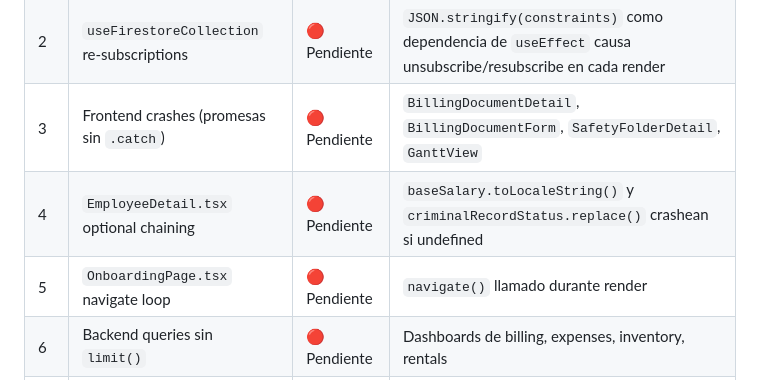
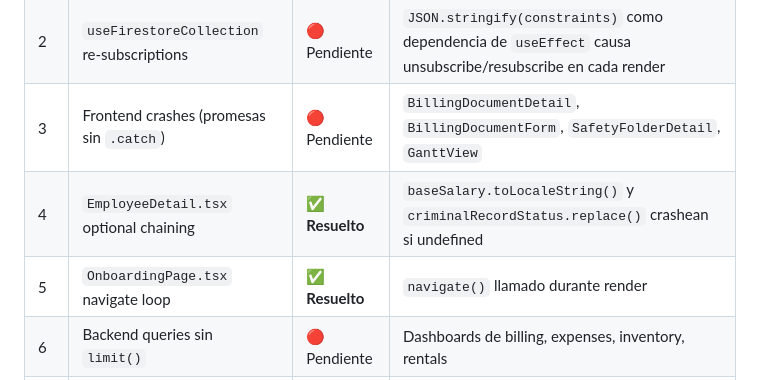
Before and after one commit to borisc000/CreaYourERP, a Markdown page: README.md, the part around the change. Rendered like a GitHub page.

Commit message:
docs: mark items 4 and 5 as resolved in README and AGENTS

```diff
--- a/README.md
+++ b/README.md
@@ -136,8 +136,8 @@ Credenciales demo:
 | 1 | `companyId` trust vulnerability | ✅ **Resuelto** | Todas las `onCall` extraen `companyId` de `request.auth.token.companyId` (15 archivos, ~60 funciones) |
 | 2 | `useFirestoreCollection` re-subscriptions | 🔴 Pendiente | `JSON.stringify(constraints)` como dependencia de `useEffect` causa unsubscribe/resubscribe en cada render |
 | 3 | Frontend crashes (promesas sin `.catch`) | 🔴 Pendiente | `BillingDocumentDetail`, `BillingDocumentForm`, `SafetyFolderDetail`, `GanttView` |
-| 4 | `EmployeeDetail.tsx` optional chaining | 🔴 Pendiente | `baseSalary.toLocaleString()` y `criminalRecordStatus.replace()` crashean si undefined |
-| 5 | `OnboardingPage.tsx` navigate loop | 🔴 Pendiente | `navigate()` llamado durante render |
+| 4 | `EmployeeDetail.tsx` optional chaining | ✅ **Resuelto** | `baseSalary.toLocaleString()` y `criminalRecordStatus.replace()` crashean si undefined |
+| 5 | `OnboardingPage.tsx` navigate loop | ✅ **Resuelto** | `navigate()` llamado durante render |
 | 6 | Backend queries sin `limit()` | 🔴 Pendiente | Dashboards de billing, expenses, inventory, rentals |
 | 7 | Inventory race condition | 🔴 Pendiente | `createInventoryMovement` lee y escribe stock no-atómicamente |
 | 8 | Dark theme broken | 🟡 Bajo | ~8 módulos usan `text-gray-900` / `bg-gray-100` sobre fondo oscuro |
```
Also changed, not shown: AGENTS.md (+2 -4 lines).
